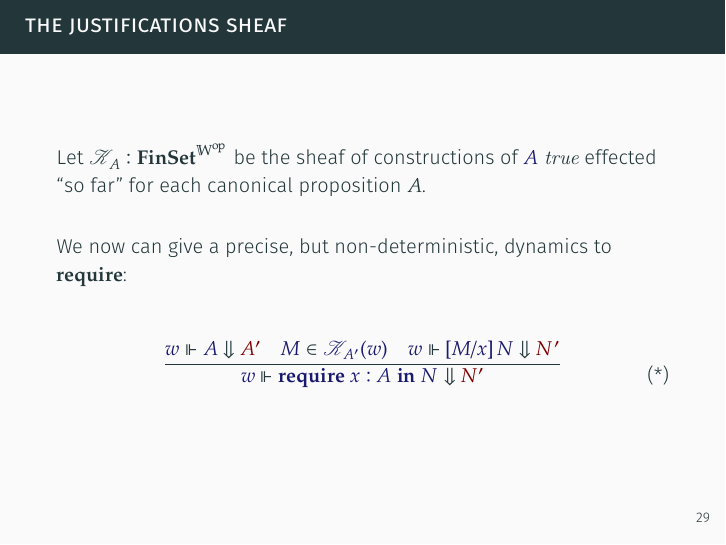
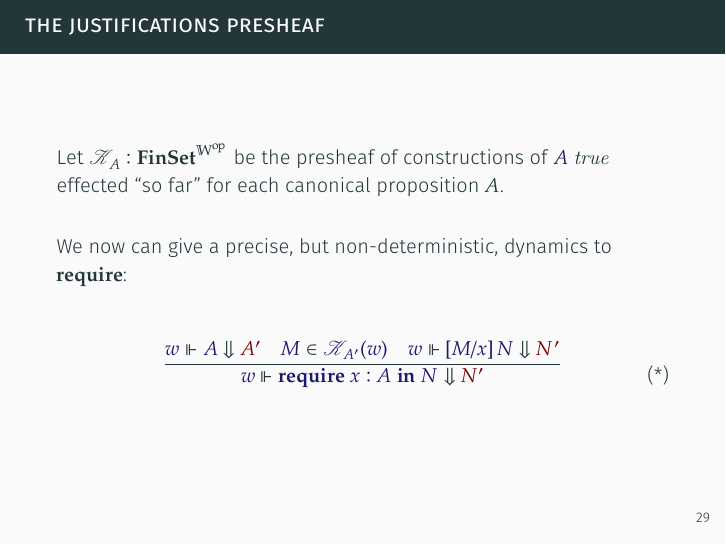
Before and after one commit to sommering/oracles-and-choice-sequences-for-type-theoretic-pragmatics, LaTeX slides (slides.tex): page 90 of 118. The pictures show the PDF file slides.pdf that the author committed with the source.

Commit message:
sheaf ⇒ presheaf (this is not in fact a sheaf!)
the value of the sheaf at the empty neighborhood <> is an empty set, so
this cannot be a sheaf as defined.

```diff
--- a/slides.tex
+++ b/slides.tex
@@ -542,9 +542,9 @@
 
 \end{frame}
 
-\begin{frame}{the justifications sheaf}
+\begin{frame}{the justifications presheaf}
 
-  Let $\mathcal{K}_A : \FINSET^{\Opposite{\Worlds}}$ be the sheaf of constructions of $\IsTrue{A}$ effected ``so far'' for each canonical proposition $A$.
+  Let $\mathcal{K}_A : \FINSET^{\Opposite{\Worlds}}$ be the presheaf of constructions of $\IsTrue{A}$ effected ``so far'' for each canonical proposition $A$.
   \pause\bigskip
 
   We now can give a precise, but non-deterministic, dynamics to $\OpRequire$:
```
Also changed, not shown: slides.pdf.
